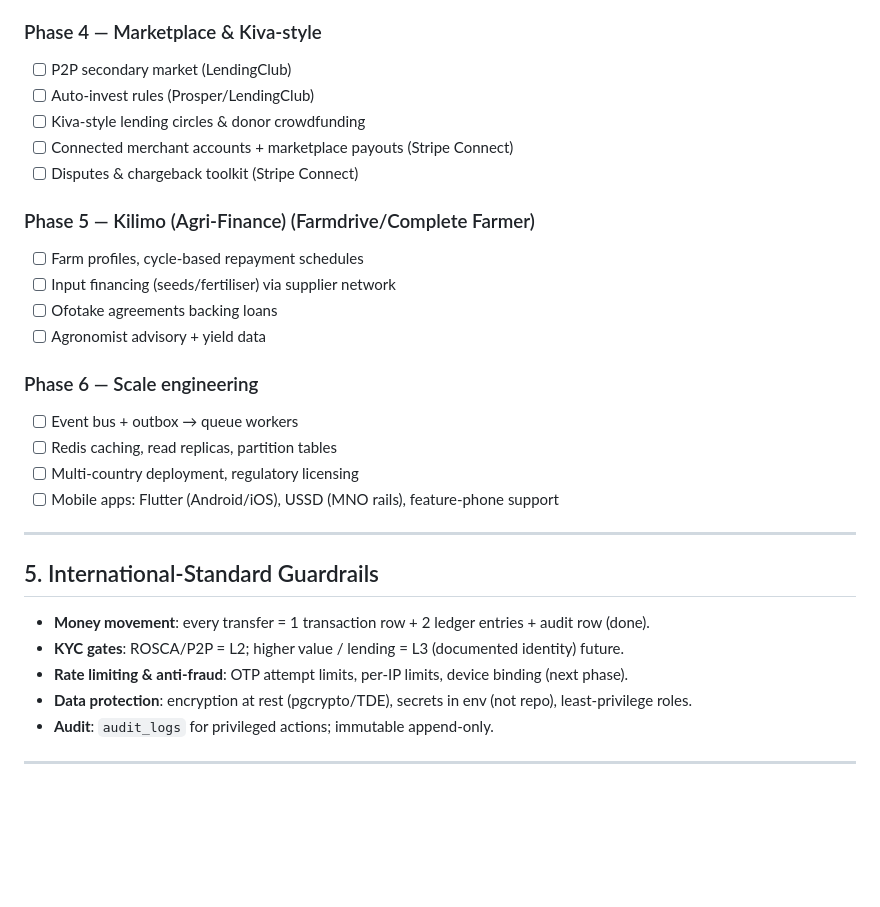
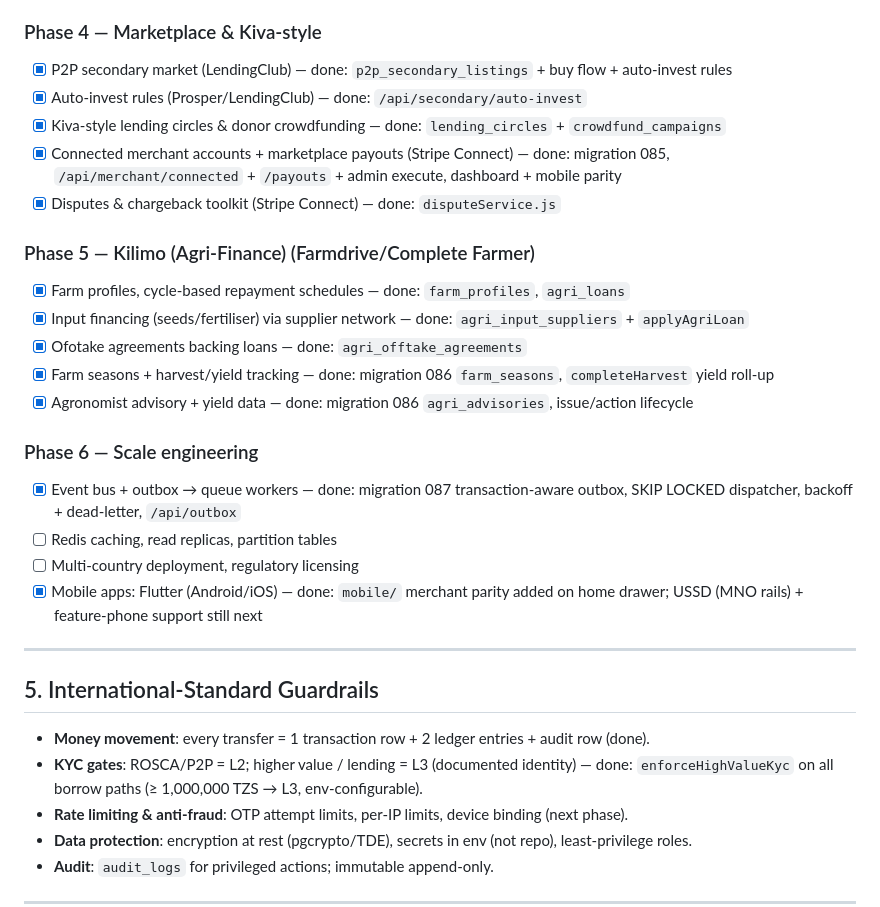
Before and after one commit to KIGOMA-CONNECT/Afrikoba-Global, a Markdown page: docs/PLATFORM_ROADMAP.md, the part around the change. Drawn GitHub-style; blank space fills up the shorter version.

```diff
--- a/docs/PLATFORM_ROADMAP.md
+++ b/docs/PLATFORM_ROADMAP.md
@@ -108,29 +108,30 @@ Everything we build must pass the "international standards" bar:
 - [x] Budgeting & spending insights (Monzo) — done: per-category monthly budgets, spend vs budget progress, over-budget alerts, savings-rate (migration 043, /api/budget)
 
 ### Phase 4 — Marketplace & Kiva-style
-- [ ] P2P secondary market (LendingClub)
-- [ ] Auto-invest rules (Prosper/LendingClub)
-- [ ] Kiva-style lending circles & donor crowdfunding
-- [ ] Connected merchant accounts + marketplace payouts (Stripe Connect)
-- [ ] Disputes & chargeback toolkit (Stripe Connect)
+- [x] P2P secondary market (LendingClub) — done: `p2p_secondary_listings` + buy flow + auto-invest rules
+- [x] Auto-invest rules (Prosper/LendingClub) — done: `/api/secondary/auto-invest`
+- [x] Kiva-style lending circles & donor crowdfunding — done: `lending_circles` + `crowdfund_campaigns`
+- [x] Connected merchant accounts + marketplace payouts (Stripe Connect) — done: migration 085, `/api/merchant/connected` + `/payouts` + admin execute, dashboard + mobile parity
+- [x] Disputes & chargeback toolkit (Stripe Connect) — done: `disputeService.js`
 
 ### Phase 5 — Kilimo (Agri-Finance) (Farmdrive/Complete Farmer)
-- [ ] Farm profiles, cycle-based repayment schedules
-- [ ] Input financing (seeds/fertiliser) via supplier network
-- [ ] Ofotake agreements backing loans
-- [ ] Agronomist advisory + yield data
+- [x] Farm profiles, cycle-based repayment schedules — done: `farm_profiles`, `agri_loans`
+- [x] Input financing (seeds/fertiliser) via supplier network — done: `agri_input_suppliers` + `applyAgriLoan`
+- [x] Ofotake agreements backing loans — done: `agri_offtake_agreements`
+- [x] Farm seasons + harvest/yield tracking — done: migration 086 `farm_seasons`, `completeHarvest` yield roll-up
+- [x] Agronomist advisory + yield data — done: migration 086 `agri_advisories`, issue/action lifecycle
 
 ### Phase 6 — Scale engineering
-- [ ] Event bus + outbox → queue workers
+- [x] Event bus + outbox → queue workers — done: migration 087 transaction-aware outbox, SKIP LOCKED dispatcher, backoff + dead-letter, `/api/outbox`
 - [ ] Redis caching, read replicas, partition tables
 - [ ] Multi-country deployment, regulatory licensing
-- [ ] Mobile apps: Flutter (Android/iOS), USSD (MNO rails), feature-phone support
+- [x] Mobile apps: Flutter (Android/iOS) — done: `mobile/` merchant parity added on home drawer; USSD (MNO rails) + feature-phone support still next
 
 ---
 
 ## 5. International-Standard Guardrails
 - **Money movement**: every transfer = 1 transaction row + 2 ledger entries + audit row (done).
-- **KYC gates**: ROSCA/P2P = L2; higher value / lending = L3 (documented identity) future.
+- **KYC gates**: ROSCA/P2P = L2; higher value / lending = L3 (documented identity) — done: `enforceHighValueKyc` on all borrow paths (≥ 1,000,000 TZS → L3, env-configurable).
 - **Rate limiting & anti-fraud**: OTP attempt limits, per-IP limits, device binding (next phase).
 - **Data protection**: encryption at rest (pgcrypto/TDE), secrets in env (not repo), least-privilege roles.
 - **Audit**: `audit_logs` for privileged actions; immutable append-only.
```
Also changed, not shown: docs/MASTER_BLUEPRINT_STATUS.md (+5 -0 lines).
